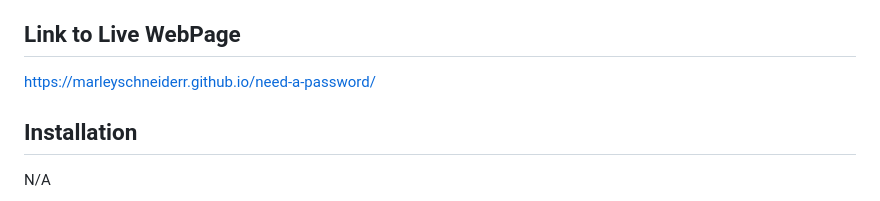
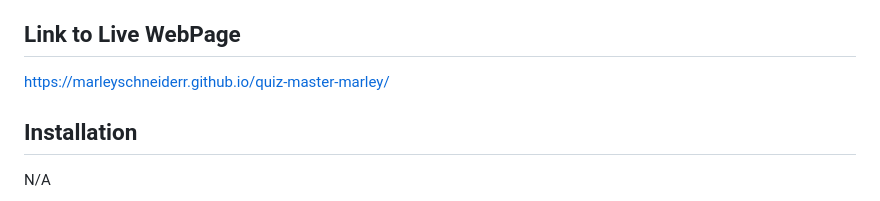
Before and after one commit to marleyschneiderr/quiz-master-marley, a Markdown page: README.md, the part around the change printed below. GitHub-like rendering.

```diff
--- a/README.md
+++ b/README.md
@@ -10,7 +10,7 @@ An application that an a student can use to study for a quiz on javascript mater
 
 ## Link to Live WebPage
 
-https://marleyschneiderr.github.io/need-a-password/
+https://marleyschneiderr.github.io/quiz-master-marley/
 
 ## Installation
 
```
Also changed, not shown: other parts of README.md (+1 -1 lines), images/quiz.png (added).
